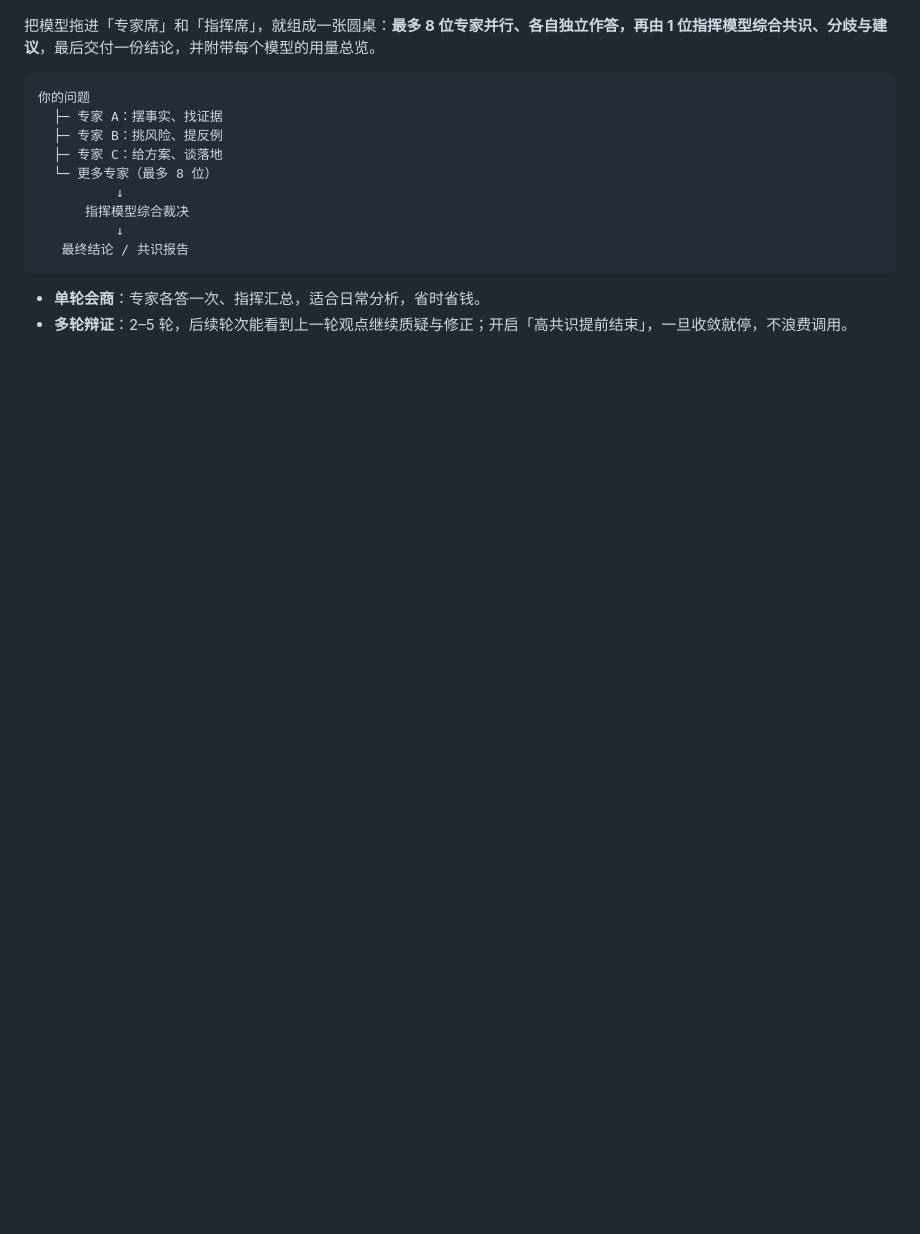
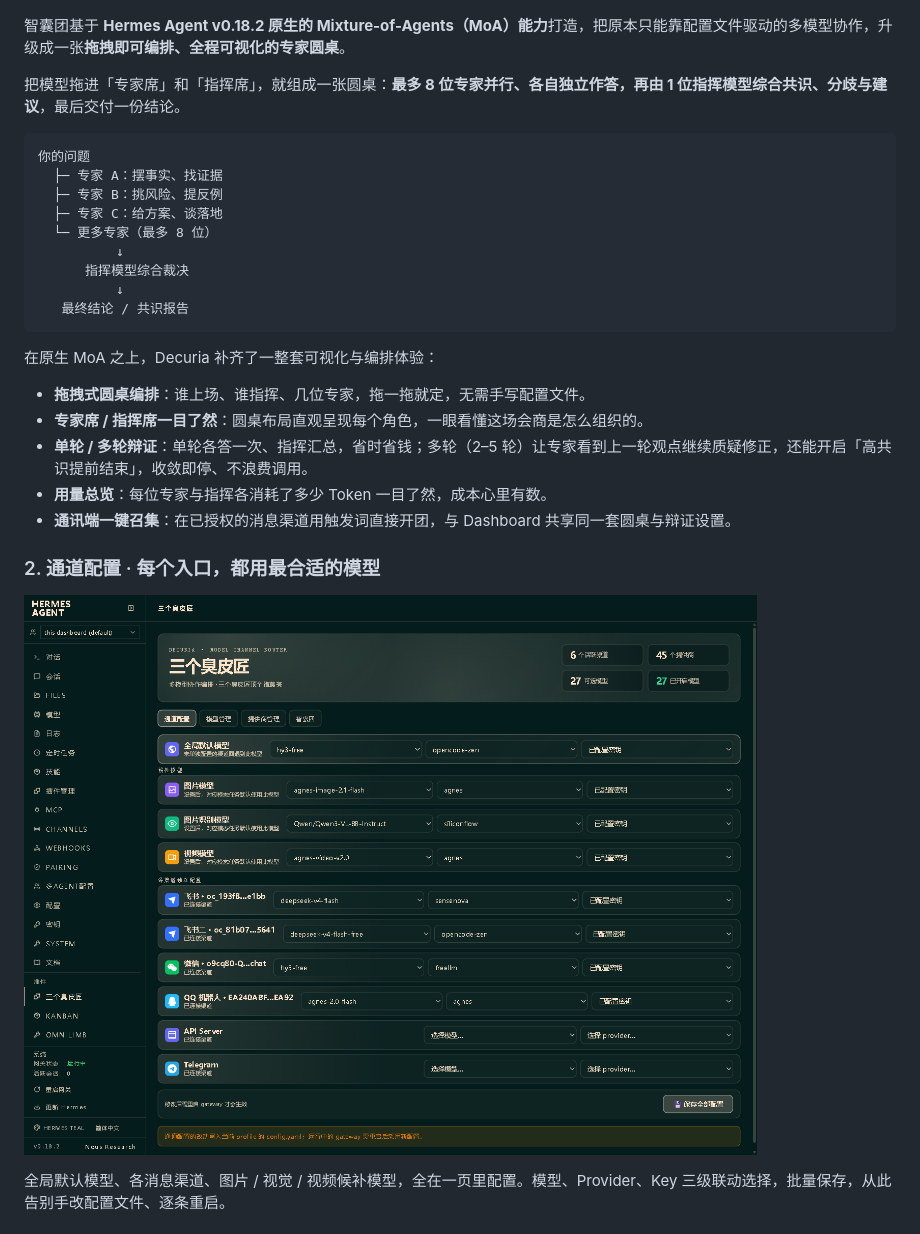
Before and after one commit to seanyang1983/decuria, a Markdown page: README.md, the part around one of its changes. GitHub-like rendering; blank space fills up the shorter version.

Commit message:
docs(readme): lead with 智囊团, framed as visual layer over Hermes v0.18.2 native MoA

````diff
--- a/README.md
+++ b/README.md
@@ -46,7 +28,9 @@ Decuria 把这些痛点收拢成四个页面：**一次配置、清晰可见、
 
 ![智囊团圆桌](docs/screenshots/moa-roundtable.png)
 
-把模型拖进「专家席」和「指挥席」，就组成一张圆桌：**最多 8 位专家并行、各自独立作答，再由 1 位指挥模型综合共识、分歧与建议**，最后交付一份结论，并附带每个模型的用量总览。
+智囊团基于 **Hermes Agent v0.18.2 原生的 Mixture-of-Agents（MoA）能力**打造，把原本只能靠配置文件驱动的多模型协作，升级成一张**拖拽即可编排、全程可视化的专家圆桌**。
+
+把模型拖进「专家席」和「指挥席」，就组成一张圆桌：**最多 8 位专家并行、各自独立作答，再由 1 位指挥模型综合共识、分歧与建议**，最后交付一份结论。
 
 ```text
 你的问题
@@ -60,5 +44,17 @@ Decuria 把这些痛点收拢成四个页面：**一次配置、清晰可见、
    最终结论 / 共识报告
 ```
 
-- **单轮会商**：专家各答一次、指挥汇总，适合日常分析，省时省钱。
-- **多轮辩证**：2–5 轮，后续轮次能看到上一轮观点继续质疑与修正；开启「高共识提前结束」，一旦收敛就停，不浪费调用。
+在原生 MoA 之上，Decuria 补齐了一整套可视化与编排体验：
+
+- **拖拽式圆桌编排**：谁上场、谁指挥、几位专家，拖一拖就定，无需手写配置文件。
+- **专家席 / 指挥席一目了然**：圆桌布局直观呈现每个角色，一眼看懂这场会商是怎么组织的。
+- **单轮 / 多轮辩证**：单轮各答一次、指挥汇总，省时省钱；多轮（2–5 轮）让专家看到上一轮观点继续质疑修正，还能开启「高共识提前结束」，收敛即停、不浪费调用。
+- **用量总览**：每位专家与指挥各消耗了多少 Token 一目了然，成本心里有数。
+- **通讯端一键召集**：在已授权的消息渠道用触发词直接开团，与 Dashboard 共享同一套圆桌与辩证设置。
+
+### 2. 通道配置 · 每个入口，都用最合适的模型
+
+![通道配置](docs/screenshots/channel-config.png)
+
+全局默认模型、各消息渠道、图片 / 视觉 / 视频候补模型，全在一页里配置。模型、Provider、Key 三级联动选择，批量保存，从此告别手改配置文件、逐条重启。
+
````
Also changed, not shown: other parts of README.md (+13 -20 lines).
